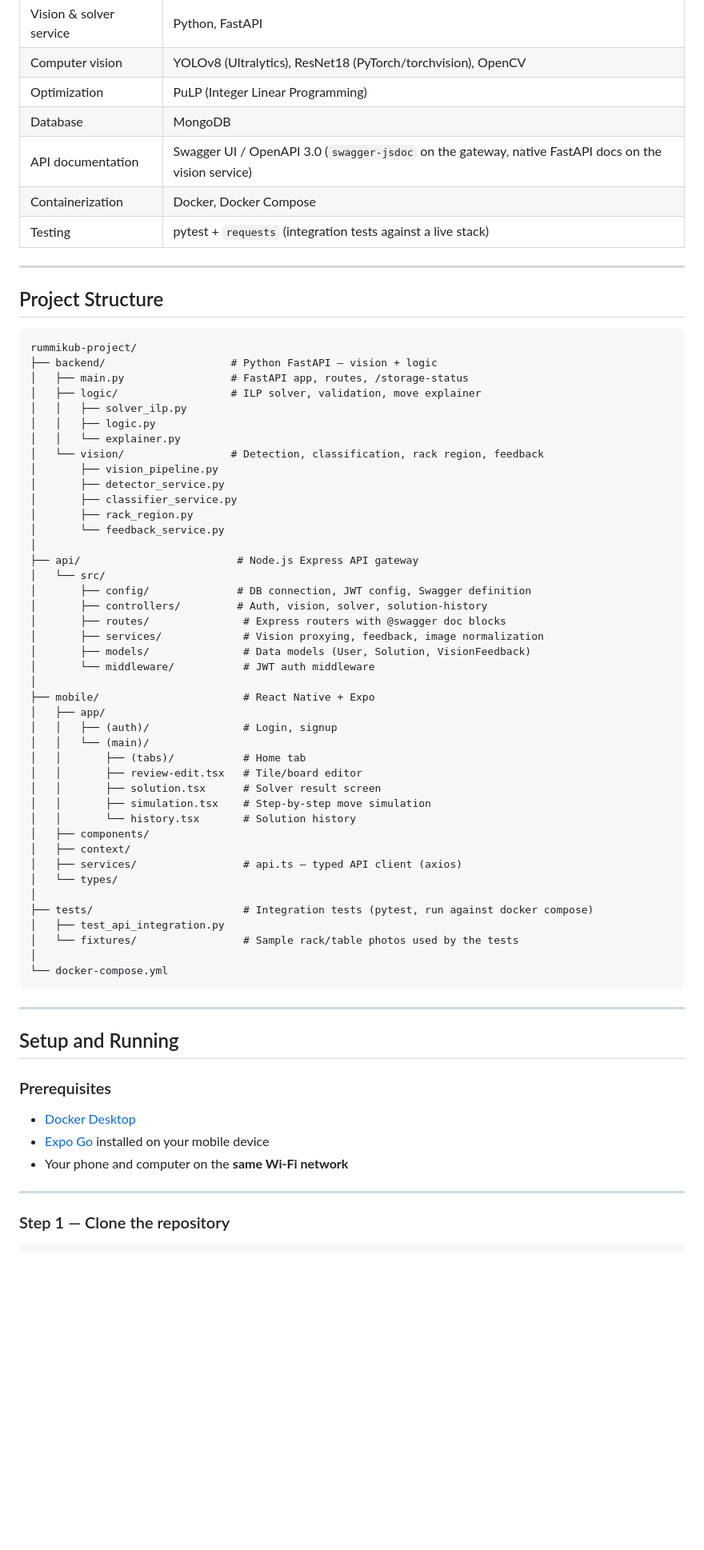
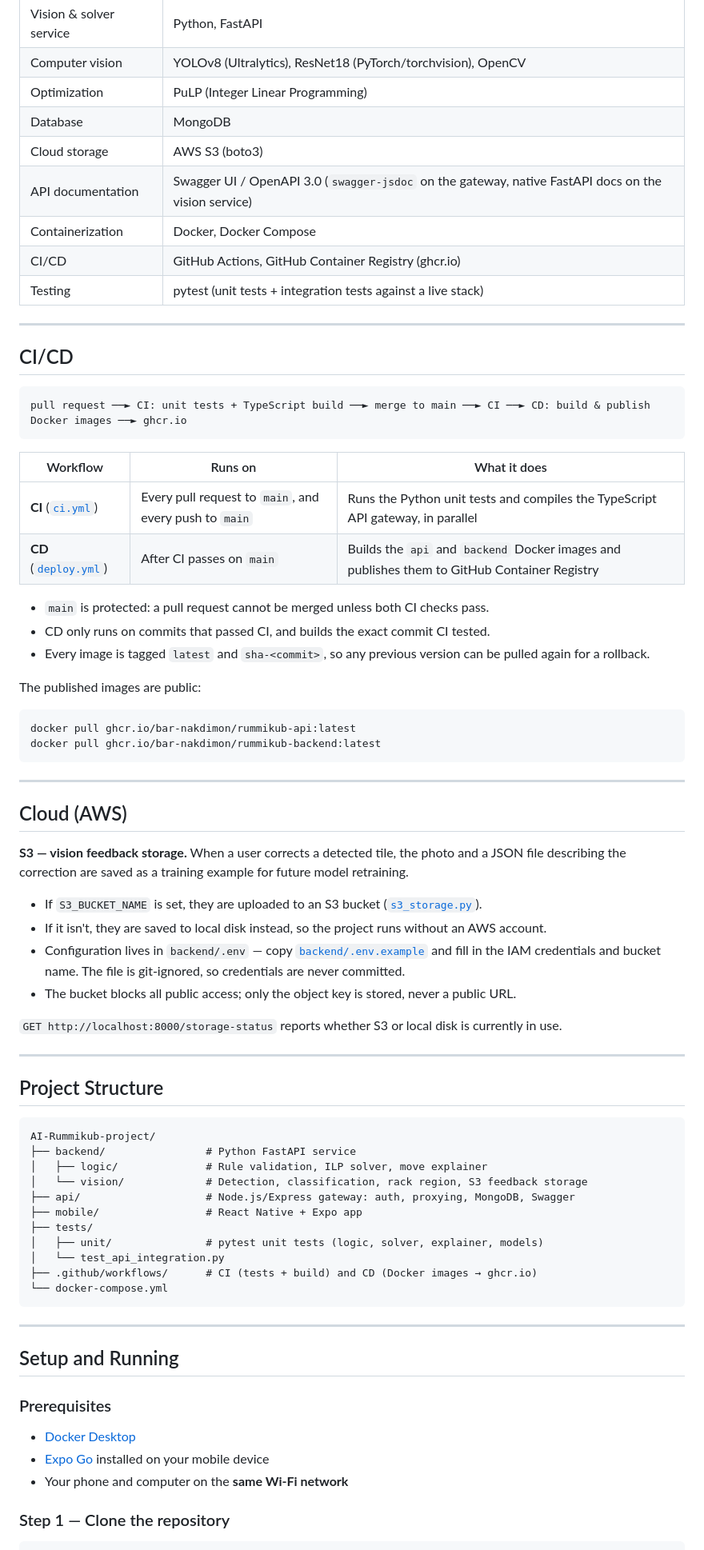
Before and after one commit to bar-nakdimon/AI-Rummikub-project, a Markdown page: README.md, the part around one of its changes. Shown at 80% size. Drawn GitHub-style; blank space fills up the shorter version.

````diff
--- a/README.md
+++ b/README.md
@@ -92,56 +79,64 @@ The whole stack runs locally with a single `docker compose up`.
 | Computer vision | YOLOv8 (Ultralytics), ResNet18 (PyTorch/torchvision), OpenCV |
 | Optimization | PuLP (Integer Linear Programming) |
 | Database | MongoDB |
+| Cloud storage | AWS S3 (boto3) |
 | API documentation | Swagger UI / OpenAPI 3.0 (`swagger-jsdoc` on the gateway, native FastAPI docs on the vision service) |
 | Containerization | Docker, Docker Compose |
-| Testing | pytest + `requests` (integration tests against a live stack) |
+| CI/CD | GitHub Actions, GitHub Container Registry (ghcr.io) |
+| Testing | pytest (unit tests + integration tests against a live stack) |
+
+---
+
+## CI/CD
+
+```
+pull request ──► CI: unit tests + TypeScript build ──► merge to main ──► CI ──► CD: build & publish Docker images ──► ghcr.io
+```
+
+| Workflow | Runs on | What it does |
+|---|---|---|
+| **CI** ([`ci.yml`](.github/workflows/ci.yml)) | Every pull request to `main`, and every push to `main` | Runs the Python unit tests and compiles the TypeScript API gateway, in parallel |
+| **CD** ([`deploy.yml`](.github/workflows/deploy.yml)) | After CI passes on `main` | Builds the `api` and `backend` Docker images and publishes them to GitHub Container Registry |
+
+- `main` is protected: a pull request cannot be merged unless both CI checks pass.
+- CD only runs on commits that passed CI, and builds the exact commit CI tested.
+- Every image is tagged `latest` and `sha-<commit>`, so any previous version can be pulled again for a rollback.
+
+The published images are public:
+
+```bash
+docker pull ghcr.io/bar-nakdimon/rummikub-api:latest
+docker pull ghcr.io/bar-nakdimon/rummikub-backend:latest
+```
+
+---
+
+## Cloud (AWS)
+
+**S3 — vision feedback storage.** When a user corrects a detected tile, the photo and a JSON file describing the correction are saved as a training example for future model retraining.
+
+- If `S3_BUCKET_NAME` is set, they are uploaded to an S3 bucket ([`s3_storage.py`](backend/vision/s3_storage.py)).
+- If it isn't, they are saved to local disk instead, so the project runs without an AWS account.
+- Configuration lives in `backend/.env` — copy [`backend/.env.example`](backend/.env.example) and fill in the IAM credentials and bucket name. The file is git-ignored, so credentials are never committed.
+- The bucket blocks all public access; only the object key is stored, never a public URL.
+
+`GET http://localhost:8000/storage-status` reports whether S3 or local disk is currently in use.
 
 ---
 
 ## Project Structure
 
 ```
-rummikub-project/
-├── backend/                    # Python FastAPI — vision + logic
-│   ├── main.py                 # FastAPI app, routes, /storage-status
-│   ├── logic/                  # ILP solver, validation, move explainer
-│   │   ├── solver_ilp.py
-│   │   ├── logic.py
-│   │   └── explainer.py
-│   └── vision/                 # Detection, classification, rack region, feedback
-│       ├── vision_pipeline.py
-│       ├── detector_service.py
-│       ├── classifier_service.py
-│       ├── rack_region.py
-│       └── feedback_service.py
-│
-├── api/                         # Node.js Express API gateway
-│   └── src/
-│       ├── config/              # DB connection, JWT config, Swagger definition
-│       ├── controllers/         # Auth, vision, solver, solution-history
-│       ├── routes/               # Express routers with @swagger doc blocks
-│       ├── services/             # Vision proxying, feedback, image normalization
-│       ├── models/               # Data models (User, Solution, VisionFeedback)
-│       └── middleware/           # JWT auth middleware
-│
-├── mobile/                       # React Native + Expo
-│   ├── app/
-│   │   ├── (auth)/               # Login, signup
-│   │   └── (main)/
-│   │       ├── (tabs)/           # Home tab
-│   │       ├── review-edit.tsx   # Tile/board editor
-│   │       ├── solution.tsx      # Solver result screen
-│   │       ├── simulation.tsx    # Step-by-step move simulation
-│   │       └── history.tsx       # Solution history
-│   ├── components/
-│   ├── context/
-│   ├── services/                 # api.ts — typed API client (axios)
-│   └── types/
-│
-├── tests/                        # Integration tests (pytest, run against docker compose)
-│   ├── test_api_integration.py
-│   └── fixtures/                 # Sample rack/table photos used by the tests
-│
+AI-Rummikub-project/
+├── backend/                # Python FastAPI service
+│   ├── logic/              # Rule validation, ILP solver, move explainer
+│   └── vision/             # Detection, classification, rack region, S3 feedback storage
+├── api/                    # Node.js/Express gateway: auth, proxying, MongoDB, Swagger
+├── mobile/                 # React Native + Expo app
+├── tests/
+│   ├── unit/               # pytest unit tests (logic, solver, explainer, models)
+│   └── test_api_integration.py
+├── .github/workflows/      # CI (tests + build) and CD (Docker images → ghcr.io)
 └── docker-compose.yml
 ```
 
@@ -155,8 +150,6 @@ rummikub-project/
 - [Expo Go](https://expo.dev/go) installed on your mobile device
 - Your phone and computer on the **same Wi-Fi network**
 
----
-
 ### Step 1 — Clone the repository
 
 ```bash
````
Also changed, not shown: other parts of README.md (+53 -87 lines).
